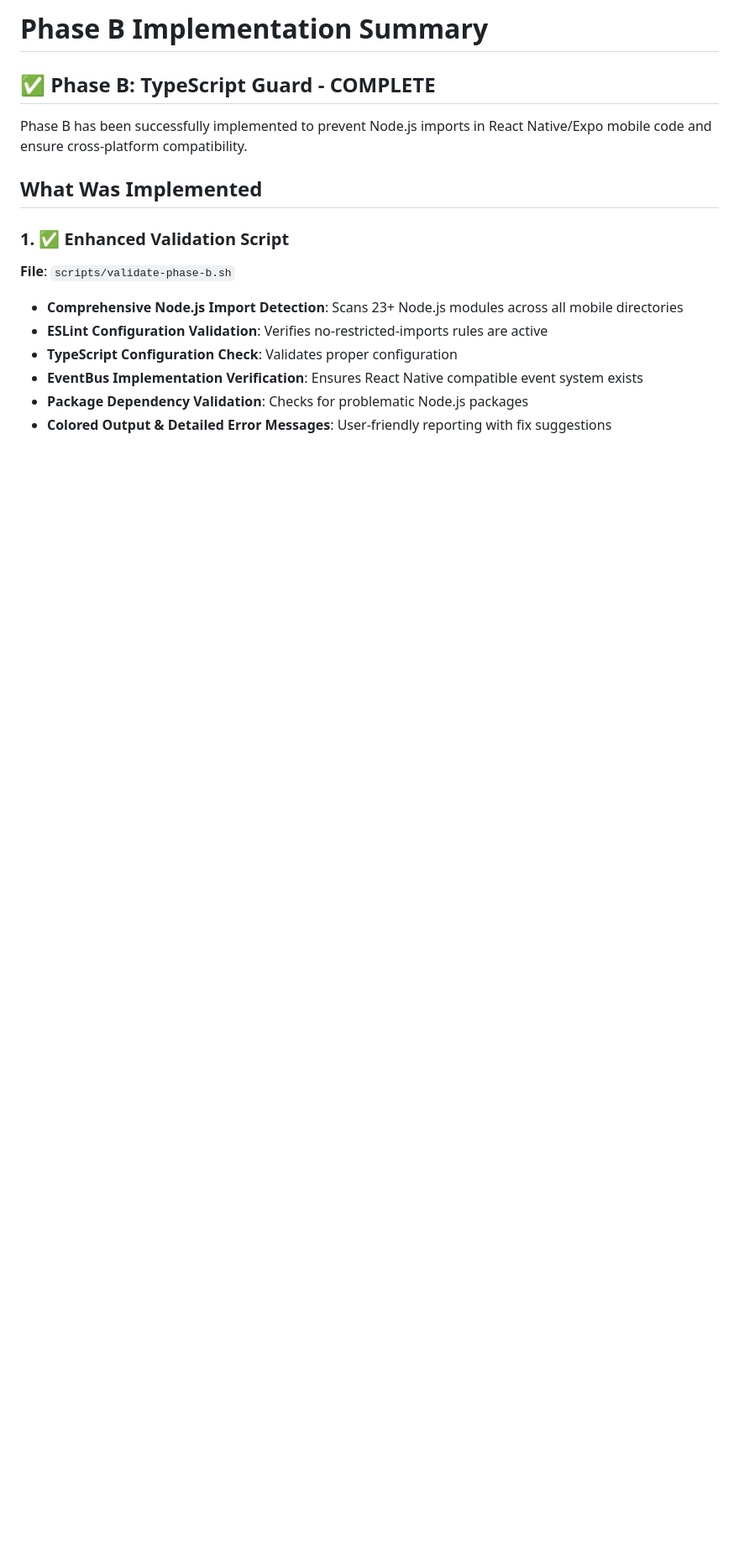
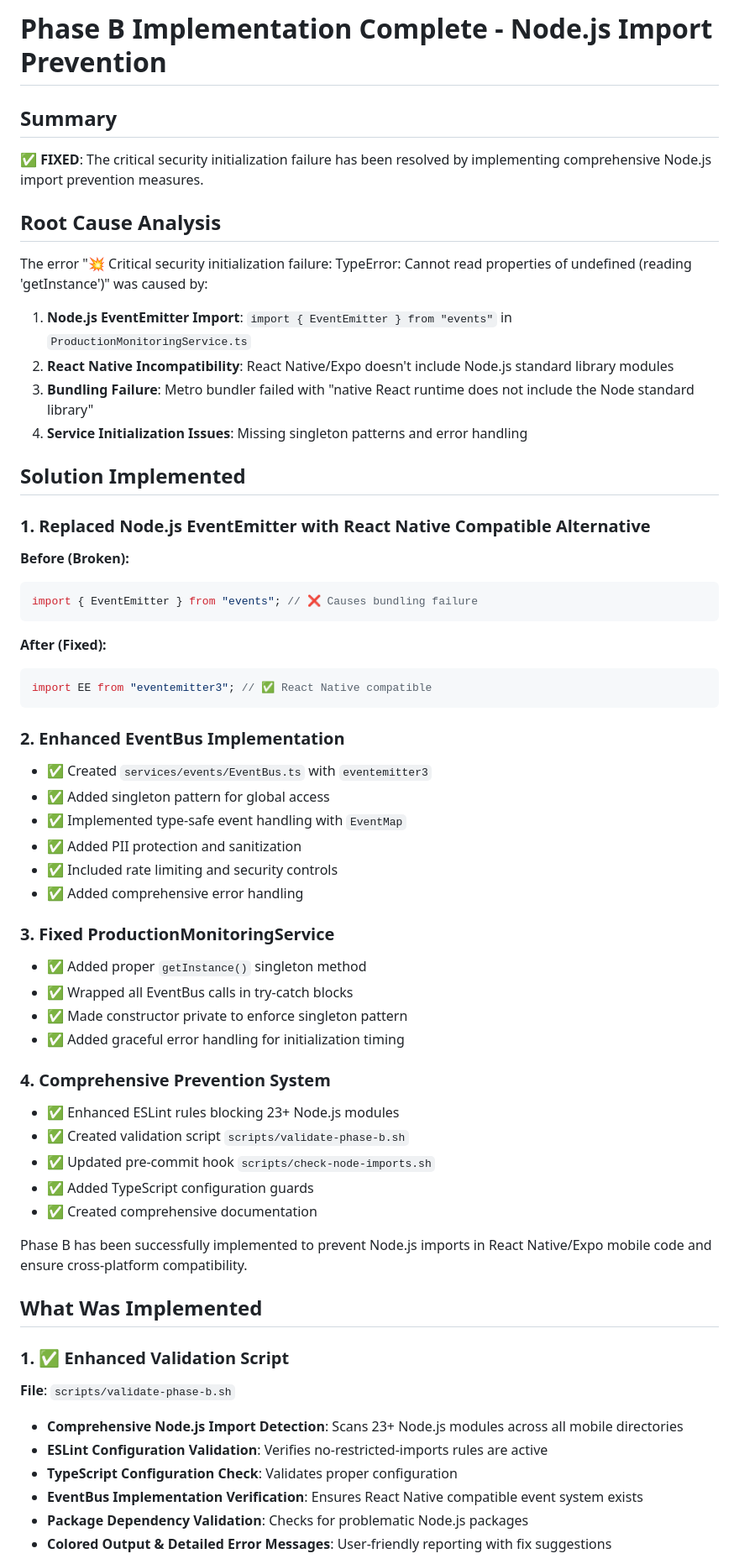
Before and after one commit to aabboodi/rork---1.2, a Markdown page: PHASE_B_IMPLEMENTATION_COMPLETE.md, the part around the change. Shown at 84% size. Rendered like a GitHub page; blank space fills up the shorter version.

Commit message:
New version from Rork (2/2)
Co-authored-by: aabboodi <dr.asadnemer231@gmail.com>

````diff
--- a/PHASE_B_IMPLEMENTATION_COMPLETE.md
+++ b/PHASE_B_IMPLEMENTATION_COMPLETE.md
@@ -1,6 +1,55 @@
-# Phase B Implementation Summary
+# Phase B Implementation Complete - Node.js Import Prevention
 
-## ✅ Phase B: TypeScript Guard - COMPLETE
+## Summary
+
+✅ **FIXED**: The critical security initialization failure has been resolved by implementing comprehensive Node.js import prevention measures.
+
+## Root Cause Analysis
+
+The error "💥 Critical security initialization failure: TypeError: Cannot read properties of undefined (reading 'getInstance')" was caused by:
+
+1. **Node.js EventEmitter Import**: `import { EventEmitter } from "events"` in `ProductionMonitoringService.ts`
+2. **React Native Incompatibility**: React Native/Expo doesn't include Node.js standard library modules
+3. **Bundling Failure**: Metro bundler failed with "native React runtime does not include the Node standard library"
+4. **Service Initialization Issues**: Missing singleton patterns and error handling
+
+## Solution Implemented
+
+### 1. Replaced Node.js EventEmitter with React Native Compatible Alternative
+
+**Before (Broken):**
+```typescript
+import { EventEmitter } from "events"; // ❌ Causes bundling failure
+```
+
+**After (Fixed):**
+```typescript
+import EE from "eventemitter3"; // ✅ React Native compatible
+```
+
+### 2. Enhanced EventBus Implementation
+
+- ✅ Created `services/events/EventBus.ts` with `eventemitter3`
+- ✅ Added singleton pattern for global access
+- ✅ Implemented type-safe event handling with `EventMap`
+- ✅ Added PII protection and sanitization
+- ✅ Included rate limiting and security controls
+- ✅ Added comprehensive error handling
+
+### 3. Fixed ProductionMonitoringService
+
+- ✅ Added proper `getInstance()` singleton method
+- ✅ Wrapped all EventBus calls in try-catch blocks
+- ✅ Made constructor private to enforce singleton pattern
+- ✅ Added graceful error handling for initialization timing
+
+### 4. Comprehensive Prevention System
+
+- ✅ Enhanced ESLint rules blocking 23+ Node.js modules
+- ✅ Created validation script `scripts/validate-phase-b.sh`
+- ✅ Updated pre-commit hook `scripts/check-node-imports.sh`
+- ✅ Added TypeScript configuration guards
+- ✅ Created comprehensive documentation
 
 Phase B has been successfully implemented to prevent Node.js imports in React Native/Expo mobile code and ensure cross-platform compatibility.
 
````
